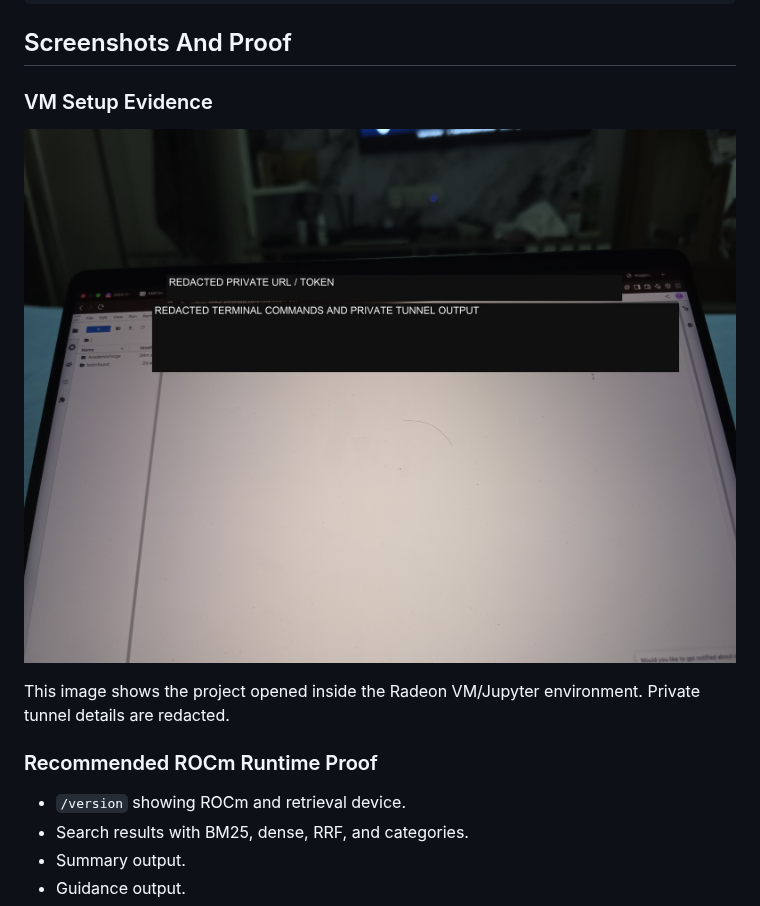
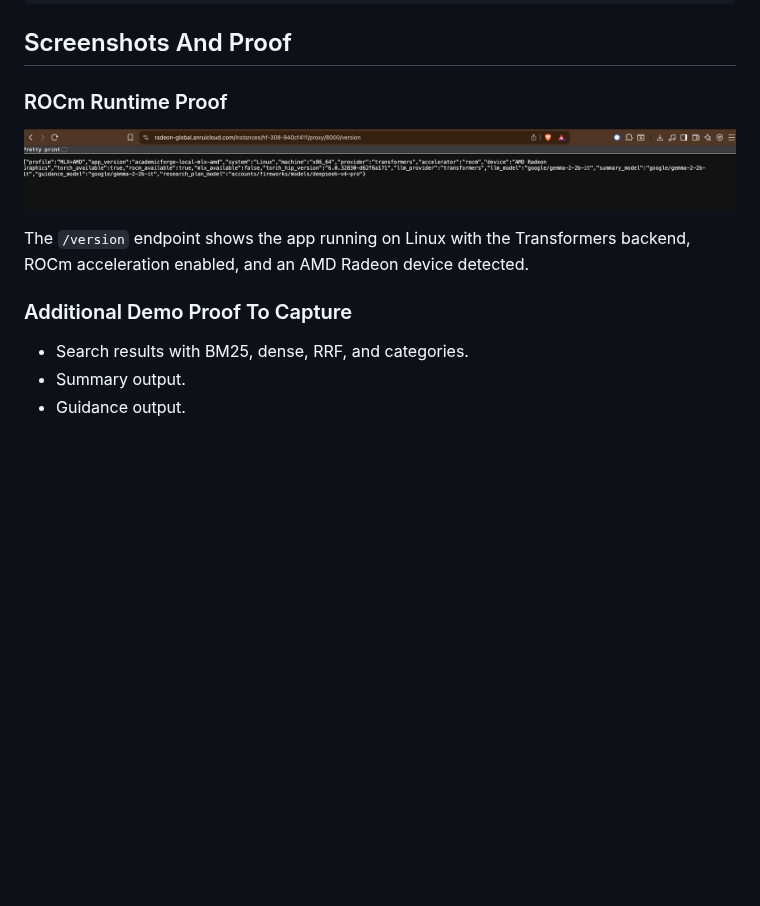
Before and after one commit to shreyshrivastava/AcademicForge, a Markdown page: README.md, the part around the change. Rendered like a GitHub page; pictures changed too: docs/assets/amd-rocm-version-proof.png (added), docs/assets/amd-vm-jupyter-setup-redacted.jpg (deleted); blank space fills up the shorter version.

Commit message:
Replace VM photo with ROCm runtime proof

```diff
--- a/README.md
+++ b/README.md
@@ -174,15 +174,14 @@ python tests/test_retrieval.py
 
 ## Screenshots And Proof
 
-### VM Setup Evidence
+### ROCm Runtime Proof
 
-![AMD VM Jupyter setup with private token redacted](docs/assets/amd-vm-jupyter-setup-redacted.jpg)
+![AcademicForge AMD ROCm runtime version endpoint](docs/assets/amd-rocm-version-proof.png)
 
-This image shows the project opened inside the Radeon VM/Jupyter environment. Private tunnel details are redacted.
+The `/version` endpoint shows the app running on Linux with the Transformers backend, ROCm acceleration enabled, and an AMD Radeon device detected.
 
-### Recommended ROCm Runtime Proof
+### Additional Demo Proof To Capture
 
-- `/version` showing ROCm and retrieval device.
 - Search results with BM25, dense, RRF, and categories.
 - Summary output.
 - Guidance output.
```
